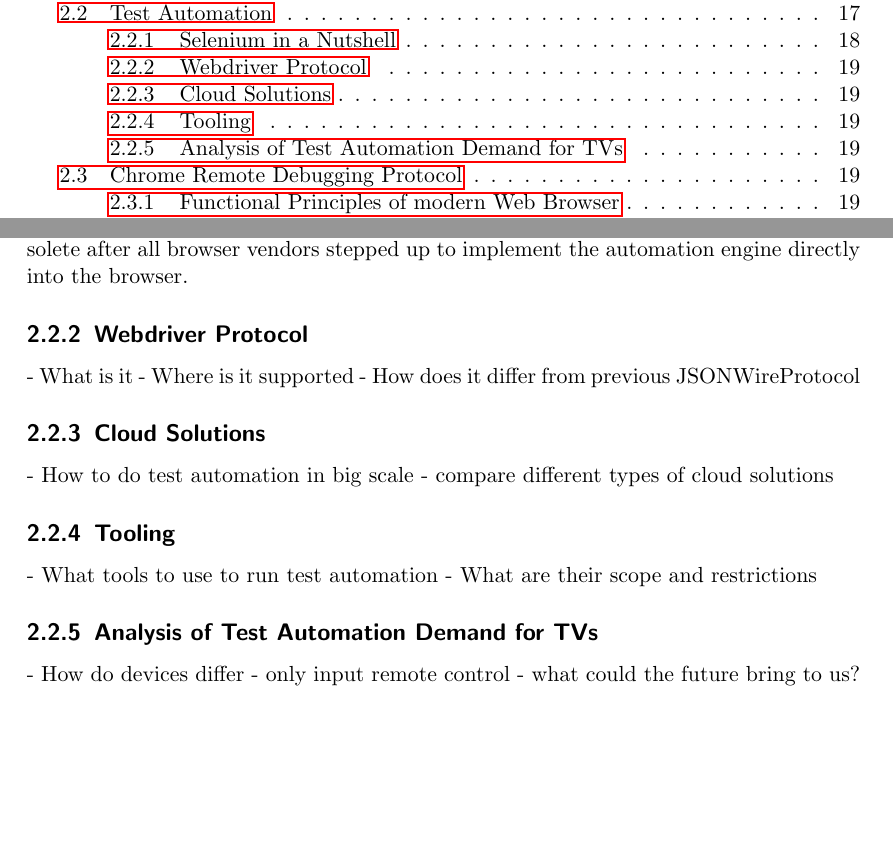
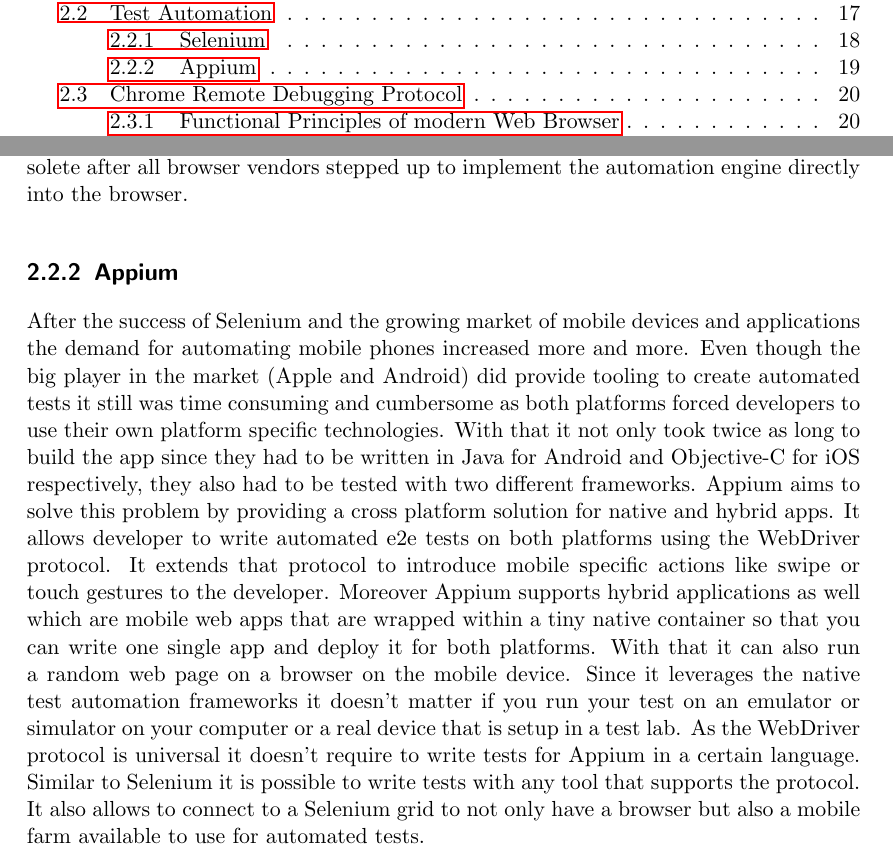
Before and after one commit to christian-bromann/master-thesis, a LaTeX thesis (index.tex, which reads chapters/2_state_of_the_art.tex): two parts of pages 11 and 35 of 58, joined at a grey line, cut so that both start at the same text, the shorter picture padded with empty space. Compiled offline with pdfLaTeX; an older LaTeX class or package is replaced by its successor.

Commit message:
finished 'Appium' section

```diff
--- a/chapters/2_state_of_the_art.tex
+++ b/chapters/2_state_of_the_art.tex
@@ -463,27 +463,27 @@
 to automate the browser became obsolete after all browser vendors stepped up to implement the
 automation engine directly into the browser.
 
-\subsection{Webdriver Protocol\label{sec:webdriver}}
+\subsection{Appium\label{sec:appium}}
 
-- What is it
-- Where is it supported
-- How does it differ from previous JSONWireProtocol
-
-\subsection{Cloud Solutions\label{sec:cloud}}
-
-- How to do test automation in big scale
-- compare different types of cloud solutions
-
-\subsection{Tooling\label{sec:tooling}}
-
-- What tools to use to run test automation
-- What are their scope and restrictions
-
-\subsection{Analysis of Test Automation Demand for TVs\label{sec:testautomationontv}}
-
-- How do devices differ
-- only input remote control
-- what could the future bring to us?
+After the success of Selenium and the growing market of mobile devices and applications the
+demand for automating mobile phones increased more and more. Even though the big player in
+the market (Apple and Android) did provide tooling to create automated tests it still was
+time consuming and cumbersome as both platforms forced developers to use their own platform
+specific technologies. With that it not only took twice as long to build the app since they had
+to be written in Java for Android and Objective-C for iOS respectively, they also had to be
+tested with two different frameworks. Appium aims to solve this problem by providing a cross
+platform solution for native and hybrid apps. It allows developer to write automated e2e tests
+on both platforms using the WebDriver protocol. It extends that protocol to introduce mobile
+specific actions like swipe or touch gestures to the developer. Moreover Appium supports hybrid
+applications as well which are mobile web apps that are wrapped within a tiny native container
+so that you can write one single app and deploy it for both platforms. With that it can also
+run a random web page on a browser on the mobile device. Since it leverages the native test
+automation frameworks it doesn't matter if you run your test on an emulator or simulator on your
+computer or a real device that is setup in a test lab. As the WebDriver protocol is universal
+it doesn't require to write tests for Appium in a certain language. Similar to Selenium it is
+possible to write tests with any tool that supports the protocol. It also allows to connect
+to a Selenium grid to not only have a browser but also a mobile farm available to use for
+automated tests.
 
 \section{Chrome Remote Debugging Protocol}
 
```
Also changed, not shown: chapters/2_state_of_the_art.tex (2 more changed lines).
